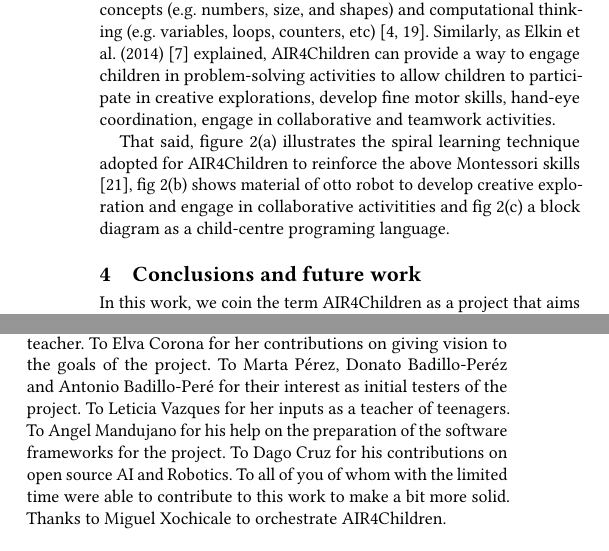
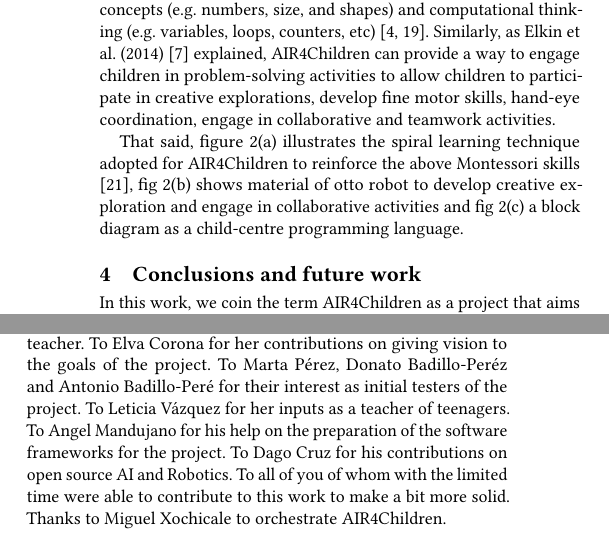
Before and after one commit to air4children/hri2021, a LaTeX paper (article/tex/main.tex): two parts of the columns of page 3 of 4, joined at a grey line, cut so that both start at the same text. Compiled offline with pdfLaTeX.

Commit message:
#7 correct spell errors

```diff
--- a/article/tex/main.tex
+++ b/article/tex/main.tex
@@ -323,7 +323,7 @@ In that way, materials for AIR4Children are based on Montessori education to hel
 One potential way to develop such skills is by designing activities in AI and robotics that are appropriately introduced in development stages \cite{bers2008, bers-horn2010, kazakoff-bers2012} as well as the development of grasping and understanding mathematical concepts (e.g. numbers, size, and shapes) and computational thinking (e.g. variables, loops, counters, etc) \cite{bers2012, resnick1998}.
 Similarly, as Elkin et al. (2014) \cite{elkin2014} explained, AIR4Children can provide a way to engage children in problem-solving activities to allow children to participate in creative explorations, develop fine motor skills, hand-eye coordination, engage in collaborative and teamwork activities.
 
-That said, figure \ref{fig:tm}(a) illustrates the spiral learning technique adopted for AIR4Children to reinforce the above Montessori skills \cite{tarik2017}, fig \ref{fig:tm}(b) shows material of otto robot to develop creative exploration and engage in collaborative activitities and fig \ref{fig:tm}(c) a block diagram as a child-centre programing language.
+That said, figure \ref{fig:tm}(a) illustrates the spiral learning technique adopted for AIR4Children to reinforce the above Montessori skills \cite{tarik2017}, fig \ref{fig:tm}(b) shows material of otto robot to develop creative exploration and engage in collaborative activities and fig \ref{fig:tm}(c) a block diagram as a child-centre programming language.
 
 \begin{figure}[h]
   \centering
@@ -372,7 +372,7 @@ As a future work, AIR4Children aims to run workshops by the end of 2021 to put i
 To Rocio Montenegro for her contributions and input as Montessori teacher.
 To Elva Corona for her contributions on giving vision to the goals of the project.
 To Marta P\'erez, Donato Badillo-Per\'ez and Antonio Badillo-Per\'e\ for their interest as initial testers of the project.
-To Leticia Vazques for her inputs as a teacher of teenagers.
+To Leticia V\'azquez for her inputs as a teacher of teenagers.
 To Angel Mandujano for his help on the preparation of the software frameworks for the project.
 To Dago Cruz for his contributions on open source AI and Robotics.
 To all of you of whom with the limited time were able to contribute to this work to make a bit more solid.
```
Also changed, not shown: article/tex/main.tex (2 more changed lines).
